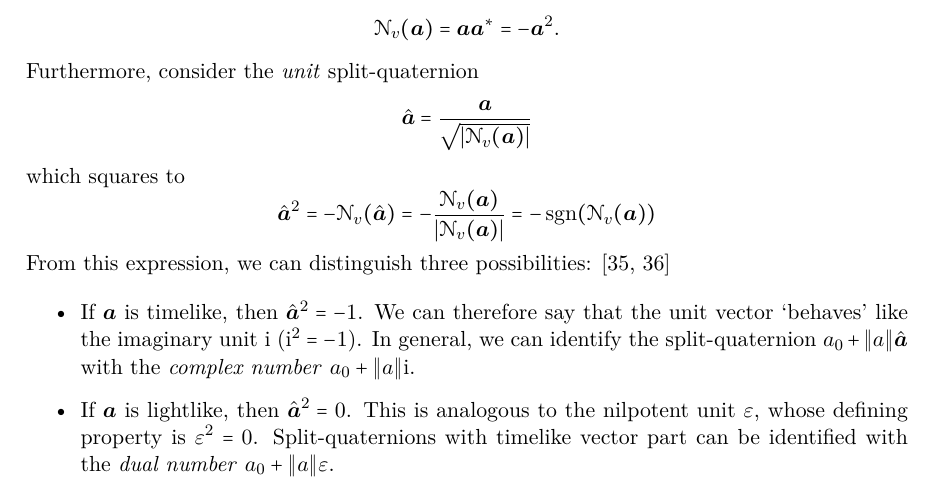
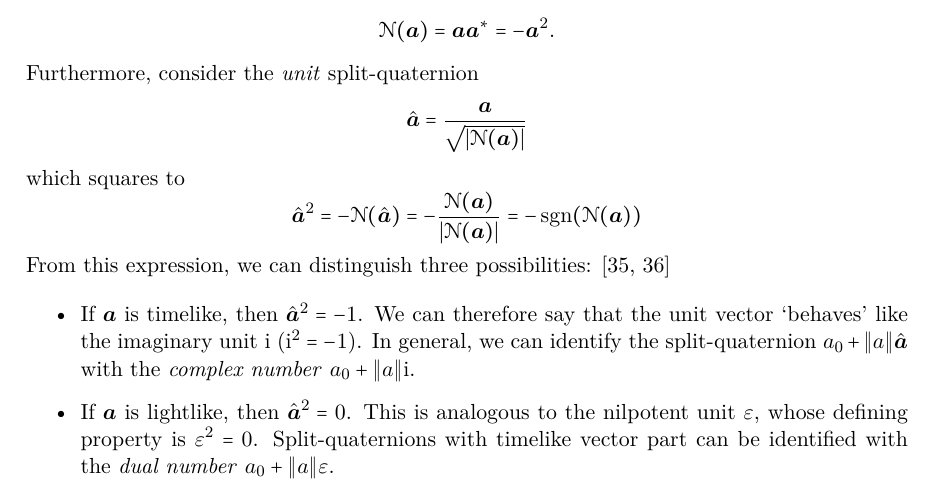
Before and after one commit to ebleg/thesis, a LaTeX thesis (mscThesis.tex, which reads main/quaternion.tex): part of page 51 of 78, cut so that both start at the same text. The pictures show the PDF file mscThesis.pdf that the author committed with the source.

Commit message:
more mistakes

```diff
--- a/main/quaternion.tex
+++ b/main/quaternion.tex
@@ -75,7 +75,7 @@ The quadratic form of the squared vector norm is not positive-definite either; i
 
 In contrast to the larger space of split-quaternions, the space of vectors \emph{does} have a traditional Lorentz (i.e. `special relativity') structure, but in three dimensions instead of four. This is because the signature of the squared vector norm only has one minus sign instead of two. The above expression is equivalent the Lorentz norm applied to a vector in $\real^3$; we will denote $\real^3$ equipped with the Lorentz norm by $\real^{2, 1}$, and call it the Lorentzian three-space. \cite{Jafari2014}
 
-Observe that $ \mathscr{N}(a) < 0 \Rightarrow \mathscr{N}_v(\vec{a}) < 0$; that is to say, \emph{a spacelike split-quaternion always has a spacelike vector part}. The converse is not necessarily true. Along the same line, a lightlike split-quaternion can only have a lightlike or spacelike vector part. All possible regime combinations for split-quaternions and their vector parts are listed in \cref{tab:class_combinations}. This classification is important because, as discussed in \cref{sec:system_classification}, this classification is precisely equivalent to the qualitative classification of dynamical systems. It will play a central role throughout this chapter.
+Observe that $ \mathscr{N}(a) < 0 \Rightarrow \mathscr{N}(\vec{a}) < 0$; that is to say, \emph{a spacelike split-quaternion always has a spacelike vector part}. The converse is not necessarily true. Along the same line, a lightlike split-quaternion can only have a lightlike or spacelike vector part. All possible regime combinations for split-quaternions and their vector parts are listed in \cref{tab:class_combinations}. This classification is important because, as discussed in \cref{sec:system_classification}, this classification is precisely equivalent to the qualitative classification of dynamical systems. It will play a central role throughout this chapter.
 
 \begin{table}[ht]
     \centering
@@ -241,15 +241,15 @@ i.e. we can only `split' the exponential of a sum if the two elements \emph{comm
 $$ a = \quat{a_0}{a_1}{a_2}{a_3} $$
 as the sum of $a_0$ and $\quatvec{a_1}{a_2}{a_3}$. The real part is distinguished from the other three parts in the sense that it commutes
 with every other element (cf. \cref{ssec:vf_algebra}). We may therefore use the former property and apply it to the split-quaternion exponential as well:
-$$ \exp(a) = \ec^{a_0}\,\exp(\quatvec{a_1}{a_2}{a_3}). $$
-We therefore only have to be considered with the evaluation exponential of $\vec{a}$. To do so, observe that we can consider the vector part of a split-quaternion to be a split-quaternion in its own right, but with zero real part. As such $ \conj{\vec{a}} = -\vec{a} $ and the `vector norm' is simply the negative of the square of the vector part:
-$$ \mathscr{N}_v(\vec{a}) = \vec{a} \conj{\vec{a}} = -\vec{a}^2. $$
+$$ \exp(a) \, = \,\ec^{a_0}\,\exp(\quatvec{a_1}{a_2}{a_3}). $$
+We therefore only have to be considered with the evaluation exponential of $\vec{a}$. To do so, observe that we can consider the vector part of a split-quaternion to be a split-quaternion in its own right, but with zero real part. As such $ \conj{\vec{a}} = -\vec{a} $, and the `vector norm' is simply the negative of the square of the vector part:
+$$ \mathscr{N}(\vec{a}) = \vec{a} \conj{\vec{a}} = -\vec{a}^2. $$
 Furthermore, consider the \emph{unit} split-quaternion
-$$ \hat{\vec{a}} = \frac{\vec{a}}{\sqrt{\abs{\mathscr{N}_v(\vec{a})}}} $$
+$$ \hat{\vec{a}} = \frac{\vec{a}}{\sqrt{\abs{\mathscr{N}(\vec{a})}}} $$
 which squares to
-$$ \hat{\vec{a}}^2 = - \mathscr{N}_v(\hat{\vec{a}})
-                   = - \frac{\mathscr{N}_v(\vec{a})}{\abs{\mathscr{N}_v(\vec{a})}}
-                   = - \sgn(\mathscr{N}_v(\vec{a}))
+$$ \hat{\vec{a}}^2 = - \mathscr{N}(\hat{\vec{a}})
+                   = - \frac{\mathscr{N}(\vec{a})}{\abs{\mathscr{N}(\vec{a})}}
+                   = - \sgn(\mathscr{N}(\vec{a}))
 $$
 From this expression, we can distinguish three possibilities: \cite{Motter1998,Harkin2004}
 \begin{itemize}
```
Also changed, not shown: mscThesis.pdf, main/quaternion.tex (4 more changed lines).
